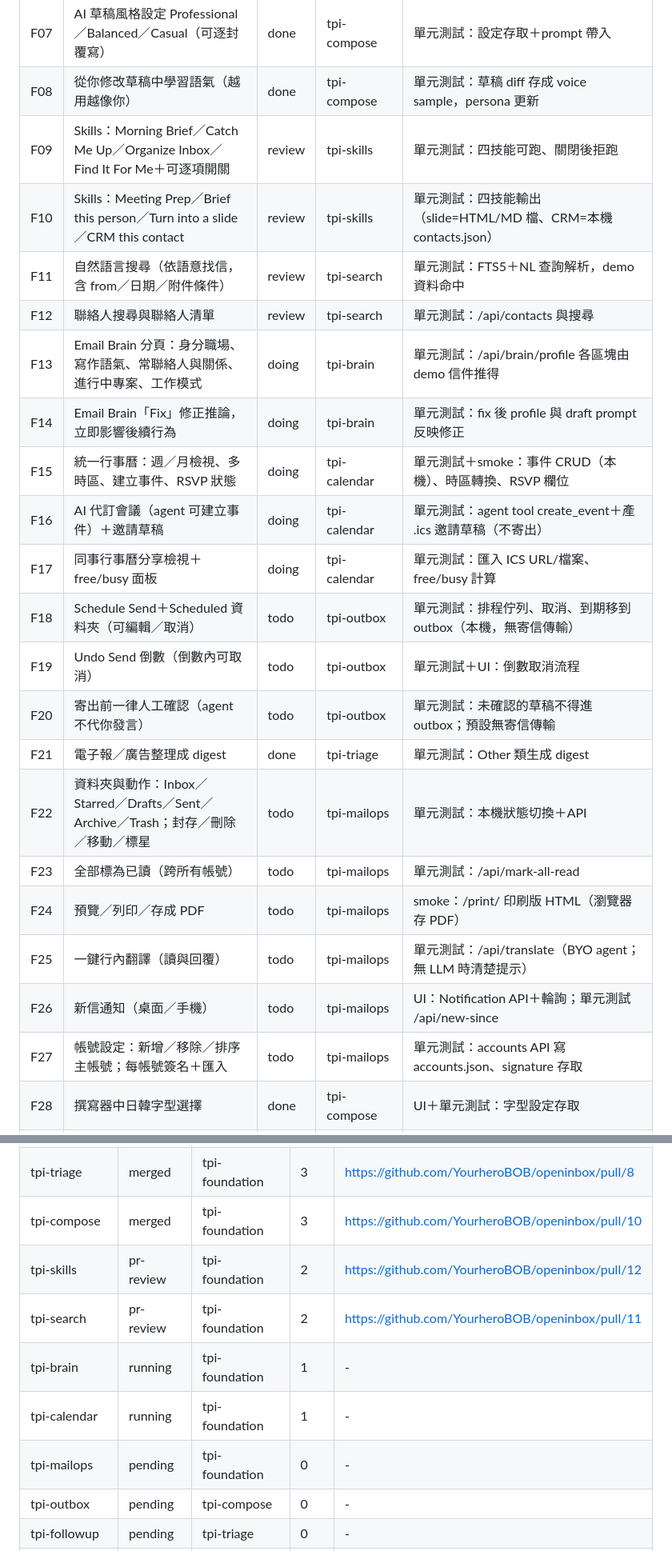
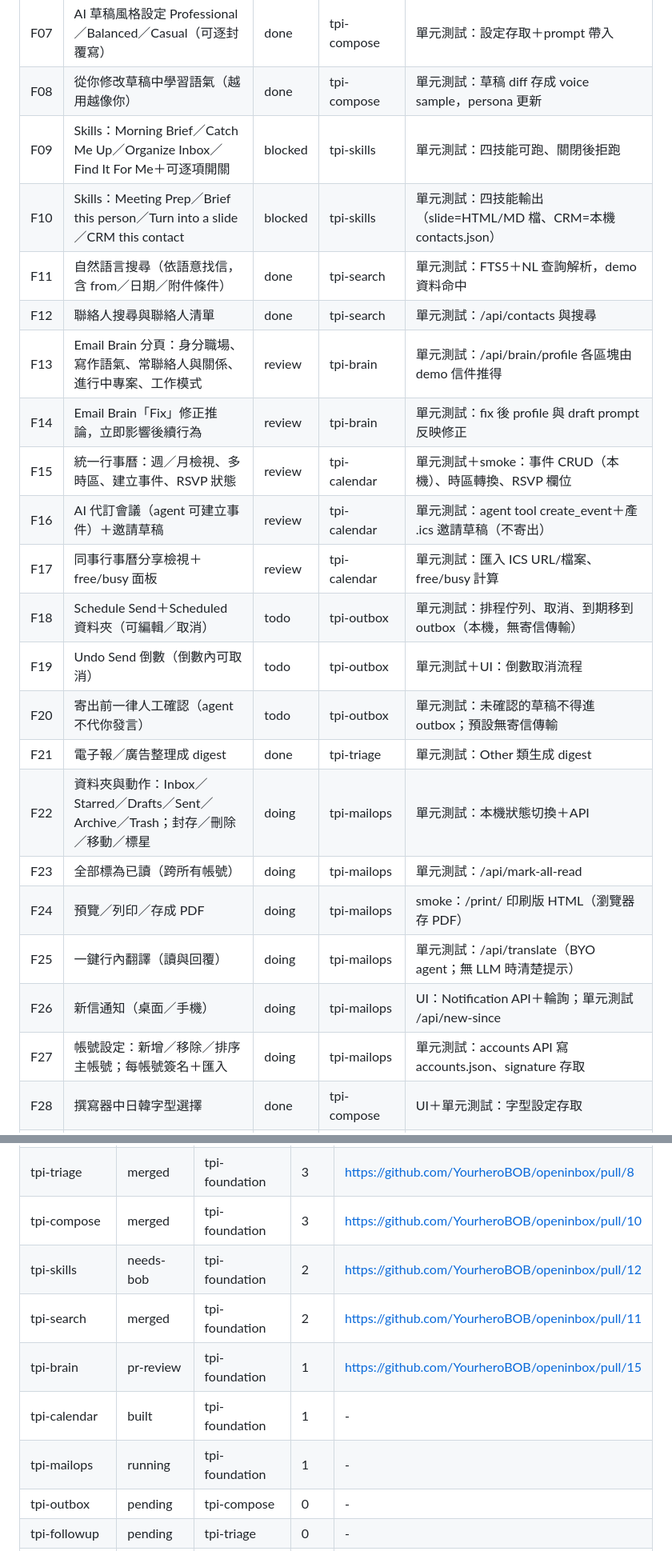
Before and after one commit to YourheroBOB/openinbox, a Markdown page: STATE.md, 2 parts joined by grey strips. Shown at 80% size. Rendered like a GitHub page.

Commit message:
STATE.md: GenMail parity sync（6 WP merged）

```diff
--- a/STATE.md
+++ b/STATE.md
@@ -23,25 +23,25 @@ parity: 13/38（34%）　更新：2026-10-11 17:30 (UTC+8)
 | F06 | AI Write：依信件脈絡＋你的語氣起草；調語氣（更正式／更短／更友善）；具體指示 | done | tpi-compose | 單元測試：tone、instruction 參數影響輸出（local driver） |
 | F07 | AI 草稿風格設定 Professional／Balanced／Casual（可逐封覆寫） | done | tpi-compose | 單元測試：設定存取＋prompt 帶入 |
 | F08 | 從你修改草稿中學習語氣（越用越像你） | done | tpi-compose | 單元測試：草稿 diff 存成 voice sample，persona 更新 |
-| F09 | Skills：Morning Brief／Catch Me Up／Organize Inbox／Find It For Me＋可逐項開關 | review | tpi-skills | 單元測試：四技能可跑、關閉後拒跑 |
-| F10 | Skills：Meeting Prep／Brief this person／Turn into a slide／CRM this contact | review | tpi-skills | 單元測試：四技能輸出（slide=HTML/MD 檔、CRM=本機 contacts.json） |
-| F11 | 自然語言搜尋（依語意找信，含 from／日期／附件條件） | review | tpi-search | 單元測試：FTS5＋NL 查詢解析，demo 資料命中 |
-| F12 | 聯絡人搜尋與聯絡人清單 | review | tpi-search | 單元測試：/api/contacts 與搜尋 |
-| F13 | Email Brain 分頁：身分職場、寫作語氣、常聯絡人與關係、進行中專案、工作模式 | doing | tpi-brain | 單元測試：/api/brain/profile 各區塊由 demo 信件推得 |
-| F14 | Email Brain「Fix」修正推論，立即影響後續行為 | doing | tpi-brain | 單元測試：fix 後 profile 與 draft prompt 反映修正 |
-| F15 | 統一行事曆：週／月檢視、多時區、建立事件、RSVP 狀態 | doing | tpi-calendar | 單元測試＋smoke：事件 CRUD（本機）、時區轉換、RSVP 欄位 |
-| F16 | AI 代訂會議（agent 可建立事件）＋邀請草稿 | doing | tpi-calendar | 單元測試：agent tool create_event＋產 .ics 邀請草稿（不寄出） |
-| F17 | 同事行事曆分享檢視＋free/busy 面板 | doing | tpi-calendar | 單元測試：匯入 ICS URL/檔案、free/busy 計算 |
+| F09 | Skills：Morning Brief／Catch Me Up／Organize Inbox／Find It For Me＋可逐項開關 | blocked | tpi-skills | 單元測試：四技能可跑、關閉後拒跑 |
+| F10 | Skills：Meeting Prep／Brief this person／Turn into a slide／CRM this contact | blocked | tpi-skills | 單元測試：四技能輸出（slide=HTML/MD 檔、CRM=本機 contacts.json） |
+| F11 | 自然語言搜尋（依語意找信，含 from／日期／附件條件） | done | tpi-search | 單元測試：FTS5＋NL 查詢解析，demo 資料命中 |
+| F12 | 聯絡人搜尋與聯絡人清單 | done | tpi-search | 單元測試：/api/contacts 與搜尋 |
+| F13 | Email Brain 分頁：身分職場、寫作語氣、常聯絡人與關係、進行中專案、工作模式 | review | tpi-brain | 單元測試：/api/brain/profile 各區塊由 demo 信件推得 |
+| F14 | Email Brain「Fix」修正推論，立即影響後續行為 | review | tpi-brain | 單元測試：fix 後 profile 與 draft prompt 反映修正 |
+| F15 | 統一行事曆：週／月檢視、多時區、建立事件、RSVP 狀態 | review | tpi-calendar | 單元測試＋smoke：事件 CRUD（本機）、時區轉換、RSVP 欄位 |
+| F16 | AI 代訂會議（agent 可建立事件）＋邀請草稿 | review | tpi-calendar | 單元測試：agent tool create_event＋產 .ics 邀請草稿（不寄出） |
+| F17 | 同事行事曆分享檢視＋free/busy 面板 | review | tpi-calendar | 單元測試：匯入 ICS URL/檔案、free/busy 計算 |
 | F18 | Schedule Send＋Scheduled 資料夾（可編輯／取消） | todo | tpi-outbox | 單元測試：排程佇列、取消、到期移到 outbox（本機，無寄信傳輸） |
 | F19 | Undo Send 倒數（倒數內可取消） | todo | tpi-outbox | 單元測試＋UI：倒數取消流程 |
 | F20 | 寄出前一律人工確認（agent 不代你發言） | todo | tpi-outbox | 單元測試：未確認的草稿不得進 outbox；預設無寄信傳輸 |
 | F21 | 電子報／廣告整理成 digest | done | tpi-triage | 單元測試：Other 類生成 digest |
-| F22 | 資料夾與動作：Inbox／Starred／Drafts／Sent／Archive／Trash；封存／刪除／移動／標星 | todo | tpi-mailops | 單元測試：本機狀態切換＋API |
-| F23 | 全部標為已讀（跨所有帳號） | todo | tpi-mailops | 單元測試：/api/mark-all-read |
-| F24 | 預覽／列印／存成 PDF | todo | tpi-mailops | smoke：/print/<id> 印刷版 HTML（瀏覽器存 PDF） |
-| F25 | 一鍵行內翻譯（讀與回覆） | todo | tpi-mailops | 單元測試：/api/translate（BYO agent；無 LLM 時清楚提示） |
-| F26 | 新信通知（桌面／手機） | todo | tpi-mailops | UI：Notification API＋輪詢；單元測試 /api/new-since |
-| F27 | 帳號設定：新增／移除／排序主帳號；每帳號簽名＋匯入 | todo | tpi-mailops | 單元測試：accounts API 寫 accounts.json、signature 存取 |
+| F22 | 資料夾與動作：Inbox／Starred／Drafts／Sent／Archive／Trash；封存／刪除／移動／標星 | doing | tpi-mailops | 單元測試：本機狀態切換＋API |
+| F23 | 全部標為已讀（跨所有帳號） | doing | tpi-mailops | 單元測試：/api/mark-all-read |
+| F24 | 預覽／列印／存成 PDF | doing | tpi-mailops | smoke：/print/<id> 印刷版 HTML（瀏覽器存 PDF） |
+| F25 | 一鍵行內翻譯（讀與回覆） | doing | tpi-mailops | 單元測試：/api/translate（BYO agent；無 LLM 時清楚提示） |
+| F26 | 新信通知（桌面／手機） | doing | tpi-mailops | UI：Notification API＋輪詢；單元測試 /api/new-since |
+| F27 | 帳號設定：新增／移除／排序主帳號；每帳號簽名＋匯入 | doing | tpi-mailops | 單元測試：accounts API 寫 accounts.json、signature 存取 |
 | F28 | 撰寫器中日韓字型選擇 | done | tpi-compose | UI＋單元測試：字型設定存取 |
 | F29 | 追蹤未回覆（寄出後沒回的 thread 浮上來） | todo | tpi-followup | 單元測試：N 天無回覆偵測 |
 | F30 | 自動化規則：符合條件的信自動標籤／歸檔／起草 | todo | tpi-followup | 單元測試：JSON 規則 dry-run 與套用 |
@@ -68,11 +68,11 @@ parity: 13/38（34%）　更新：2026-10-11 17:30 (UTC+8)
 | tpi-providers | merged | tpi-foundation | 2 | https://github.com/YourheroBOB/openinbox/pull/6 |
 | tpi-triage | merged | tpi-foundation | 3 | https://github.com/YourheroBOB/openinbox/pull/8 |
 | tpi-compose | merged | tpi-foundation | 3 | https://github.com/YourheroBOB/openinbox/pull/10 |
-| tpi-skills | pr-review | tpi-foundation | 2 | https://github.com/YourheroBOB/openinbox/pull/12 |
-| tpi-search | pr-review | tpi-foundation | 2 | https://github.com/YourheroBOB/openinbox/pull/11 |
-| tpi-brain | running | tpi-foundation | 1 | - |
-| tpi-calendar | running | tpi-foundation | 1 | - |
-| tpi-mailops | pending | tpi-foundation | 0 | - |
+| tpi-skills | needs-bob | tpi-foundation | 2 | https://github.com/YourheroBOB/openinbox/pull/12 |
+| tpi-search | merged | tpi-foundation | 2 | https://github.com/YourheroBOB/openinbox/pull/11 |
+| tpi-brain | pr-review | tpi-foundation | 1 | https://github.com/YourheroBOB/openinbox/pull/15 |
+| tpi-calendar | built | tpi-foundation | 1 | - |
+| tpi-mailops | running | tpi-foundation | 1 | - |
 | tpi-outbox | pending | tpi-compose | 0 | - |
 | tpi-followup | pending | tpi-triage | 0 | - |
 | tpi-agents | pending | tpi-skills | 0 | - |
```
Also changed, not shown: other parts of STATE.md (+8 -8 lines).
